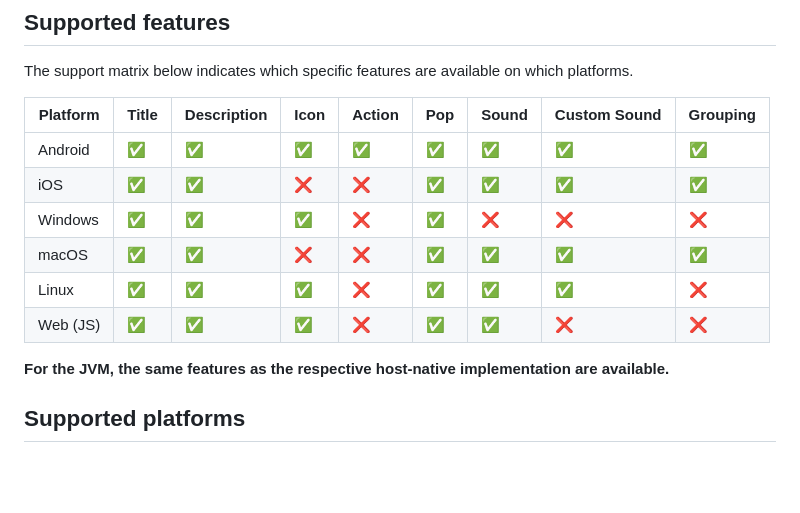
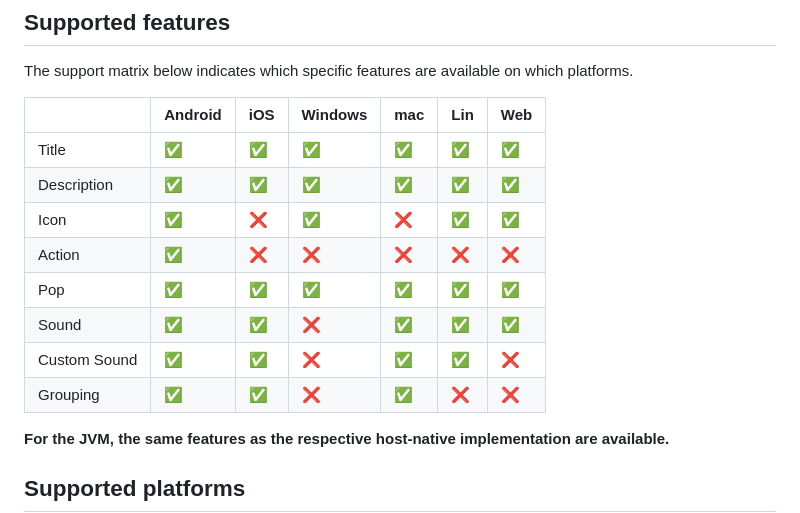
Before and after one commit to connect2x-de/sysnotify, a Markdown page: README.md, the part around the change. Drawn GitHub-style; blank space fills up the shorter version.

Commit message:
Flip support matrix columns and rows

```diff
--- a/README.md
+++ b/README.md
@@ -8,14 +8,16 @@ Cross-platform system notifications for Kotlin Multiplatform.
 
 The support matrix below indicates which specific features are available on which platforms.
 
-| Platform | Title | Description | Icon | Action | Pop | Sound | Custom Sound | Grouping |
-|----------|-------|-------------|------|--------|-----|-------|--------------|----------|
-| Android  | ✅     | ✅           | ✅    | ✅      | ✅   | ✅     | ✅            | ✅        |
-| iOS      | ✅     | ✅           | ❌    | ❌      | ✅   | ✅     | ✅            | ✅        |
-| Windows  | ✅     | ✅           | ✅    | ❌      | ✅   | ❌     | ❌            | ❌        |
-| macOS    | ✅     | ✅           | ❌    | ❌      | ✅   | ✅     | ✅            | ✅        |
-| Linux    | ✅     | ✅           | ✅    | ❌      | ✅   | ✅     | ✅            | ❌        |
-| Web (JS) | ✅     | ✅           | ✅    | ❌      | ✅   | ✅     | ❌            | ❌        |
+|              | Android | iOS | Windows | mac | Lin | Web |
+|--------------|---------|-----|---------|-----|-----|-----|
+| Title        | ✅       | ✅   | ✅       | ✅   | ✅   | ✅   |
+| Description  | ✅       | ✅   | ✅       | ✅   | ✅   | ✅   |
+| Icon         | ✅       | ❌   | ✅       | ❌   | ✅   | ✅   |
+| Action       | ✅       | ❌   | ❌       | ❌   | ❌   | ❌   |
+| Pop          | ✅       | ✅   | ✅       | ✅   | ✅   | ✅   |
+| Sound        | ✅       | ✅   | ❌       | ✅   | ✅   | ✅   |
+| Custom Sound | ✅       | ✅   | ❌       | ✅   | ✅   | ❌   |
+| Grouping     | ✅       | ✅   | ❌       | ✅   | ❌   | ❌   |
 
 **For the JVM, the same features as the respective host-native implementation are available.**
 
```
